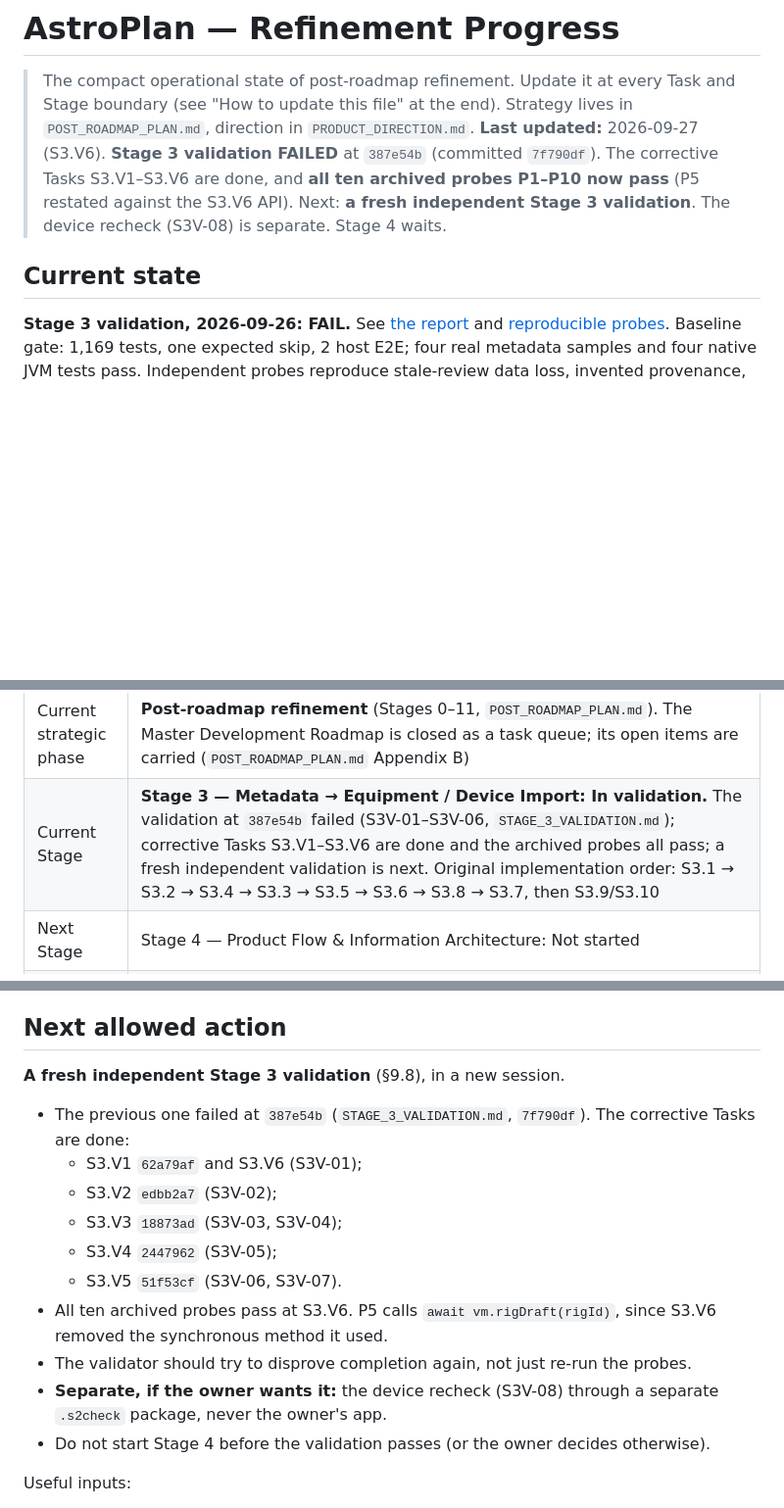
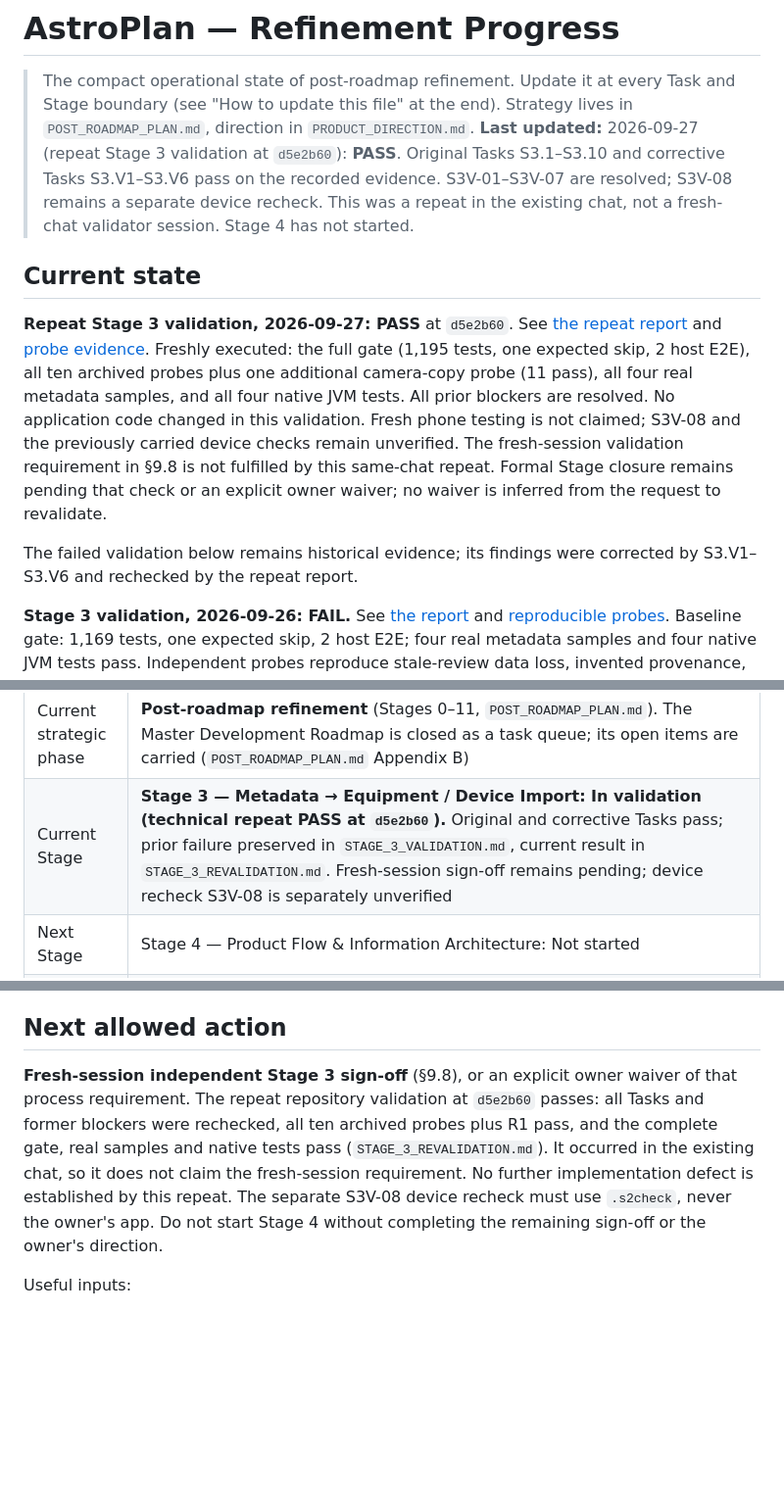
Before and after one commit to Buffur/Astro-Planner, a Markdown page: docs/refinement/PROGRESS.md, 3 parts joined by grey strips. Shown at 98% size. Rendered like a GitHub page; blank space fills up the shorter version.

Commit message:
docs: record passing Stage 3 revalidation

```diff
--- a/docs/refinement/PROGRESS.md
+++ b/docs/refinement/PROGRESS.md
@@ -3,12 +3,27 @@
 > The compact operational state of post-roadmap refinement. Update it at every Task and Stage
 > boundary (see "How to update this file" at the end). Strategy lives in
 > `POST_ROADMAP_PLAN.md`, direction in `PRODUCT_DIRECTION.md`.
-> **Last updated:** 2026-09-27 (S3.V6). **Stage 3 validation FAILED** at `387e54b` (committed
-> `7f790df`). The corrective Tasks S3.V1–S3.V6 are done, and **all ten archived probes P1–P10
-> now pass** (P5 restated against the S3.V6 API). Next: **a fresh independent Stage 3
-> validation**. The device recheck (S3V-08) is separate. Stage 4 waits.
+> **Last updated:** 2026-09-27 (repeat Stage 3 validation at `d5e2b60`): **PASS**.
+> Original Tasks S3.1–S3.10 and corrective Tasks S3.V1–S3.V6 pass on the recorded evidence.
+> S3V-01–S3V-07 are resolved; S3V-08 remains a separate device recheck.
+> This was a repeat in the existing chat, not a fresh-chat validator session. Stage 4 has not started.
 
 ## Current state
+
+**Repeat Stage 3 validation, 2026-09-27: PASS** at `d5e2b60`.
+See [the repeat report](STAGE_3_REVALIDATION.md) and
+[probe evidence](evidence/STAGE_3_REVALIDATION_PROBES.md). Freshly executed:
+the full gate (1,195 tests, one expected skip, 2 host E2E), all ten archived
+probes plus one additional camera-copy probe (11 pass), all four real metadata
+samples, and all four native JVM tests. All prior blockers are resolved.
+No application code changed in this validation. Fresh phone testing is not
+claimed; S3V-08 and the previously carried device checks remain unverified.
+The fresh-session validation requirement in §9.8 is not fulfilled by this
+same-chat repeat. Formal Stage closure remains pending that check or an explicit
+owner waiver; no waiver is inferred from the request to revalidate.
+
+The failed validation below remains historical evidence; its findings were
+corrected by S3.V1–S3.V6 and rechecked by the repeat report.
 
 **Stage 3 validation, 2026-09-26: FAIL.** See [the report](STAGE_3_VALIDATION.md)
 and [reproducible probes](evidence/STAGE_3_VALIDATION_PROBES.md). Baseline gate:
@@ -48,6 +63,6 @@ an already-running debug app to register the route.
 | Item | State |
 | --- | --- |
 | Current strategic phase | **Post-roadmap refinement** (Stages 0–11, `POST_ROADMAP_PLAN.md`). The Master Development Roadmap is closed as a task queue; its open items are carried (`POST_ROADMAP_PLAN.md` Appendix B) |
-| Current Stage | **Stage 3 — Metadata → Equipment / Device Import: In validation.** The validation at `387e54b` failed (S3V-01–S3V-06, `STAGE_3_VALIDATION.md`); corrective Tasks S3.V1–S3.V6 are done and the archived probes all pass; a fresh independent validation is next. Original implementation order: S3.1 → S3.2 → S3.4 → S3.3 → S3.5 → S3.6 → S3.8 → S3.7, then S3.9/S3.10 |
+| Current Stage | **Stage 3 — Metadata → Equipment / Device Import: In validation (technical repeat PASS at `d5e2b60`).** Original and corrective Tasks pass; prior failure preserved in `STAGE_3_VALIDATION.md`, current result in `STAGE_3_REVALIDATION.md`. Fresh-session sign-off remains pending; device recheck S3V-08 is separately unverified |
 | Next Stage | Stage 4 — Product Flow & Information Architecture: Not started |
 | Current approved Task | None in progress |
@@ -423,20 +438,14 @@ These block a release, not refinement.
 
 ## Next allowed action
 
-**A fresh independent Stage 3 validation** (§9.8), in a new session.
-- The previous one failed at `387e54b` (`STAGE_3_VALIDATION.md`, `7f790df`). The corrective Tasks
-  are done:
-  - S3.V1 `62a79af` and S3.V6 (S3V-01);
-  - S3.V2 `edbb2a7` (S3V-02);
-  - S3.V3 `18873ad` (S3V-03, S3V-04);
-  - S3.V4 `2447962` (S3V-05);
-  - S3.V5 `51f53cf` (S3V-06, S3V-07).
-- All ten archived probes pass at S3.V6. P5 calls `await vm.rigDraft(rigId)`, since S3.V6 removed
-  the synchronous method it used.
-- The validator should try to disprove completion again, not just re-run the probes.
-- **Separate, if the owner wants it:** the device recheck (S3V-08) through a separate `.s2check`
-  package, never the owner's app.
-- Do not start Stage 4 before the validation passes (or the owner decides otherwise).
+**Fresh-session independent Stage 3 sign-off** (§9.8), or an explicit owner waiver
+of that process requirement. The repeat repository validation at `d5e2b60` passes:
+all Tasks and former blockers were rechecked, all ten archived probes plus R1 pass,
+and the complete gate, real samples and native tests pass (`STAGE_3_REVALIDATION.md`).
+It occurred in the existing chat, so it does not claim the fresh-session requirement.
+No further implementation defect is established by this repeat.
+The separate S3V-08 device recheck must use `.s2check`, never the owner's app.
+Do not start Stage 4 without completing the remaining sign-off or the owner's direction.
 
 Useful inputs:
 - the local samples, `ASTROPLAN_METADATA_SAMPLES=C:/Users/zalub/AstroPlanSamples/metadata`
```
Also changed, not shown: other parts of docs/refinement/PROGRESS.md (+2 -2 lines), docs/refinement/STAGE_3_REVALIDATION.md (added, +101 -0 lines), 1 other file.
